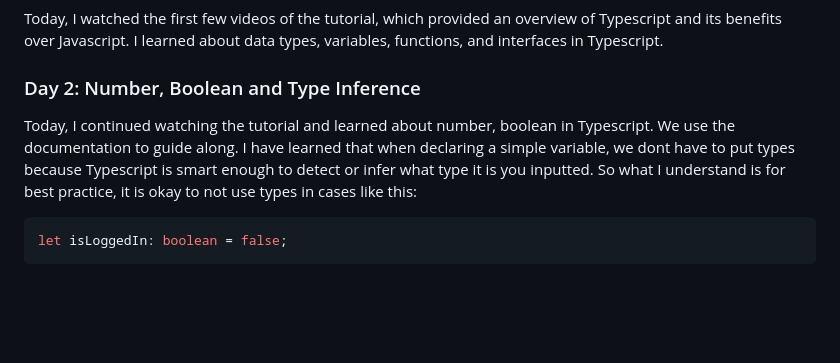
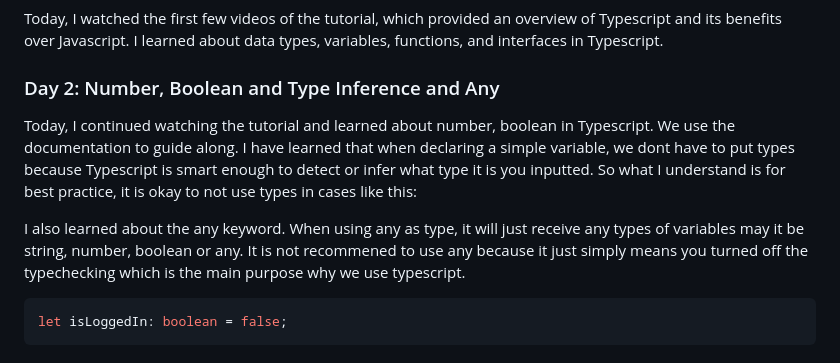
Before and after one commit to liezsm/learn-typescript-fcc, a Markdown page: README.md, the part around the change. Drawn GitHub-style; blank space fills up the shorter version.

Commit message:
updated/any readme 4/03/23

````diff
--- a/README.md
+++ b/README.md
@@ -36,9 +36,11 @@ I will be documenting my progress in this section, including notes on topics I h
 
 Today, I watched the first few videos of the tutorial, which provided an overview of Typescript and its benefits over Javascript. I learned about data types, variables, functions, and interfaces in Typescript.
 
-### Day 2: Number, Boolean and Type Inference
+### Day 2: Number, Boolean and Type Inference and Any
 
 Today, I continued watching the tutorial and learned about number, boolean in Typescript. We use the documentation to guide along. I have learned that when declaring a simple variable, we dont have to put types because Typescript is smart enough to detect or infer what type it is you inputted. So what I understand is for best practice, it is okay to not use types in cases like this:
+
+I also learned about the any keyword. When using any as type, it will just receive any types of variables may it be string, number, boolean or any. It is not recommened to use any because it just simply means you turned off the typechecking which is the main purpose why we use typescript.
 
 ```typescript
 let isLoggedIn: boolean = false;
````
